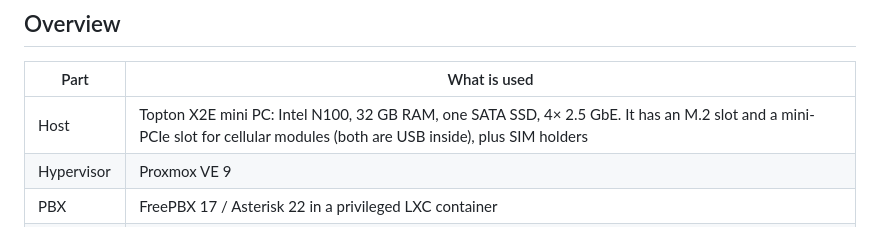
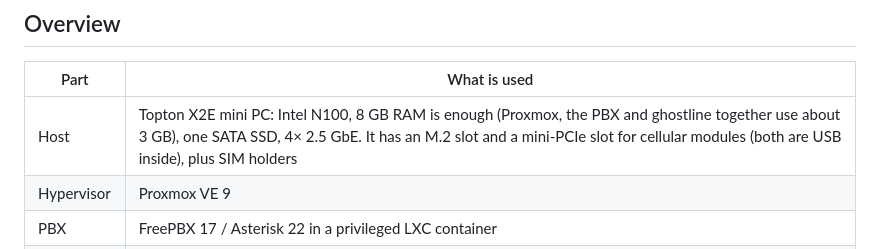
Before and after one commit to rsvln/ghostline, a Markdown page: docs/hardware.md, the part around the change. Rendered like a GitHub page.

Commit message:
Hardware: 8 GB RAM is enough

```diff
--- a/docs/hardware.md
+++ b/docs/hardware.md
@@ -8,7 +8,7 @@ ID and SMS work on both lines.
 
 | Part | What is used |
 |---|---|
-| Host | Topton X2E mini PC: Intel N100, 32 GB RAM, one SATA SSD, 4× 2.5 GbE. It has an M.2 slot and a mini-PCIe slot for cellular modules (both are USB inside), plus SIM holders |
+| Host | Topton X2E mini PC: Intel N100, 8 GB RAM is enough (Proxmox, the PBX and ghostline together use about 3 GB), one SATA SSD, 4× 2.5 GbE. It has an M.2 slot and a mini-PCIe slot for cellular modules (both are USB inside), plus SIM holders |
 | Hypervisor | Proxmox VE 9 |
 | PBX | FreePBX 17 / Asterisk 22 in a privileged LXC container |
 | GSM driver | `chan_quectel` ([IchthysMaranatha fork](https://github.com/IchthysMaranatha/asterisk-chan-quectel)) built from source, with a small patch for the EC200A |
```
